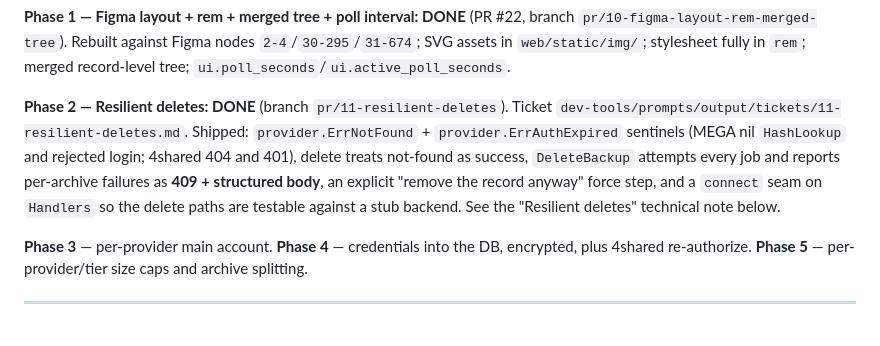
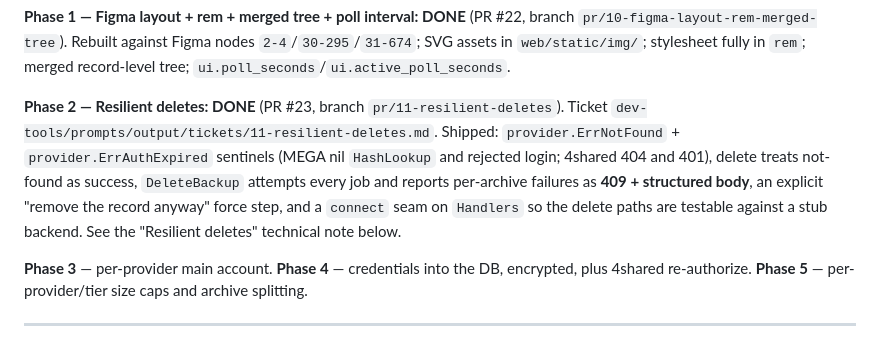
Before and after one commit to syncsystem-net/back-me-up, a Markdown page: CLAUDE.md, the part around the change. Rendered like a GitHub page.

Commit message:
Record the PR number for phase 2
Co-Authored-By: Claude Opus 5 <noreply@anthropic.com>

```diff
--- a/CLAUDE.md
+++ b/CLAUDE.md
@@ -230,7 +230,7 @@ Detailed plan (local, gitignored): `dev-tools/prompts/output/plans/pre-launch-re
 
 **Phase 1 — Figma layout + rem + merged tree + poll interval: DONE** (PR #22, branch `pr/10-figma-layout-rem-merged-tree`). Rebuilt against Figma nodes `2-4`/`30-295`/`31-674`; SVG assets in `web/static/img/`; stylesheet fully in `rem`; merged record-level tree; `ui.poll_seconds`/`ui.active_poll_seconds`.
 
-**Phase 2 — Resilient deletes: DONE** (branch `pr/11-resilient-deletes`). Ticket `dev-tools/prompts/output/tickets/11-resilient-deletes.md`. Shipped: `provider.ErrNotFound` + `provider.ErrAuthExpired` sentinels (MEGA nil `HashLookup` and rejected login; 4shared 404 and 401), delete treats not-found as success, `DeleteBackup` attempts every job and reports per-archive failures as **409 + structured body**, an explicit "remove the record anyway" force step, and a `connect` seam on `Handlers` so the delete paths are testable against a stub backend. See the "Resilient deletes" technical note below.
+**Phase 2 — Resilient deletes: DONE** (PR #23, branch `pr/11-resilient-deletes`). Ticket `dev-tools/prompts/output/tickets/11-resilient-deletes.md`. Shipped: `provider.ErrNotFound` + `provider.ErrAuthExpired` sentinels (MEGA nil `HashLookup` and rejected login; 4shared 404 and 401), delete treats not-found as success, `DeleteBackup` attempts every job and reports per-archive failures as **409 + structured body**, an explicit "remove the record anyway" force step, and a `connect` seam on `Handlers` so the delete paths are testable against a stub backend. See the "Resilient deletes" technical note below.
 
 **Phase 3** — per-provider main account. **Phase 4** — credentials into the DB, encrypted, plus 4shared re-authorize. **Phase 5** — per-provider/tier size caps and archive splitting.
 
```
